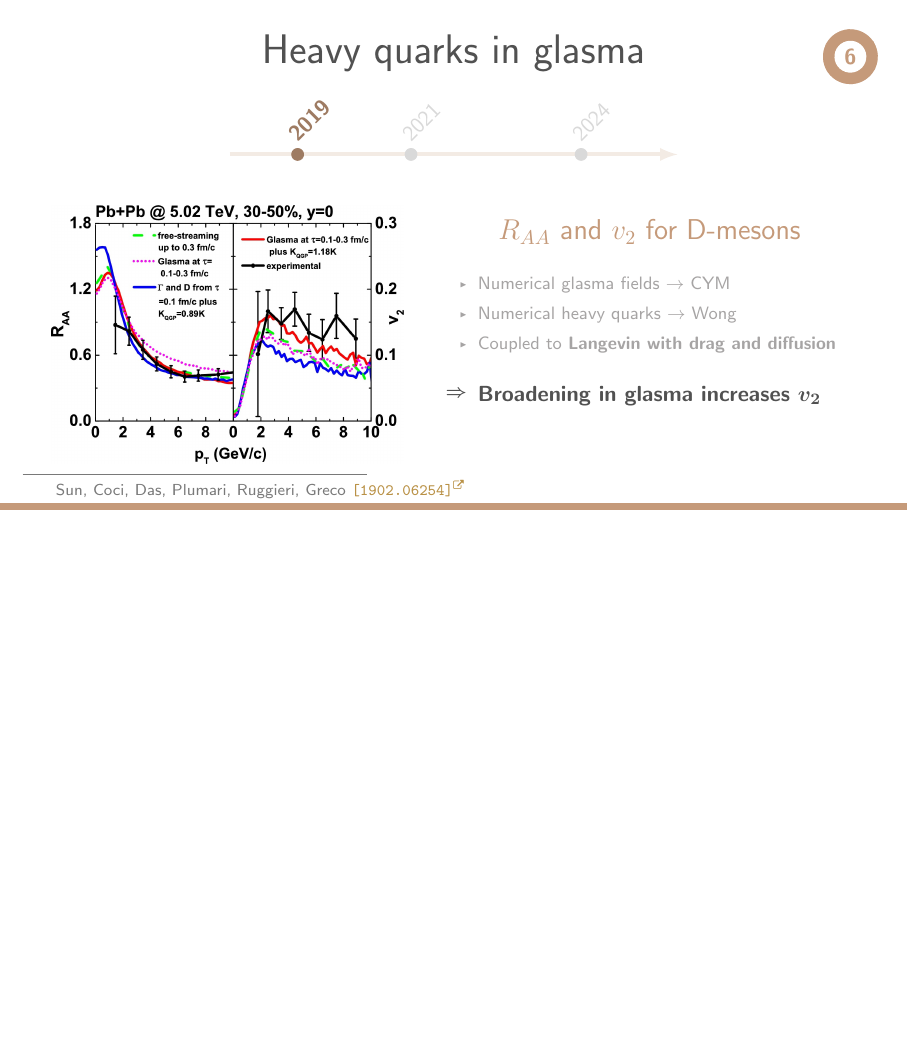
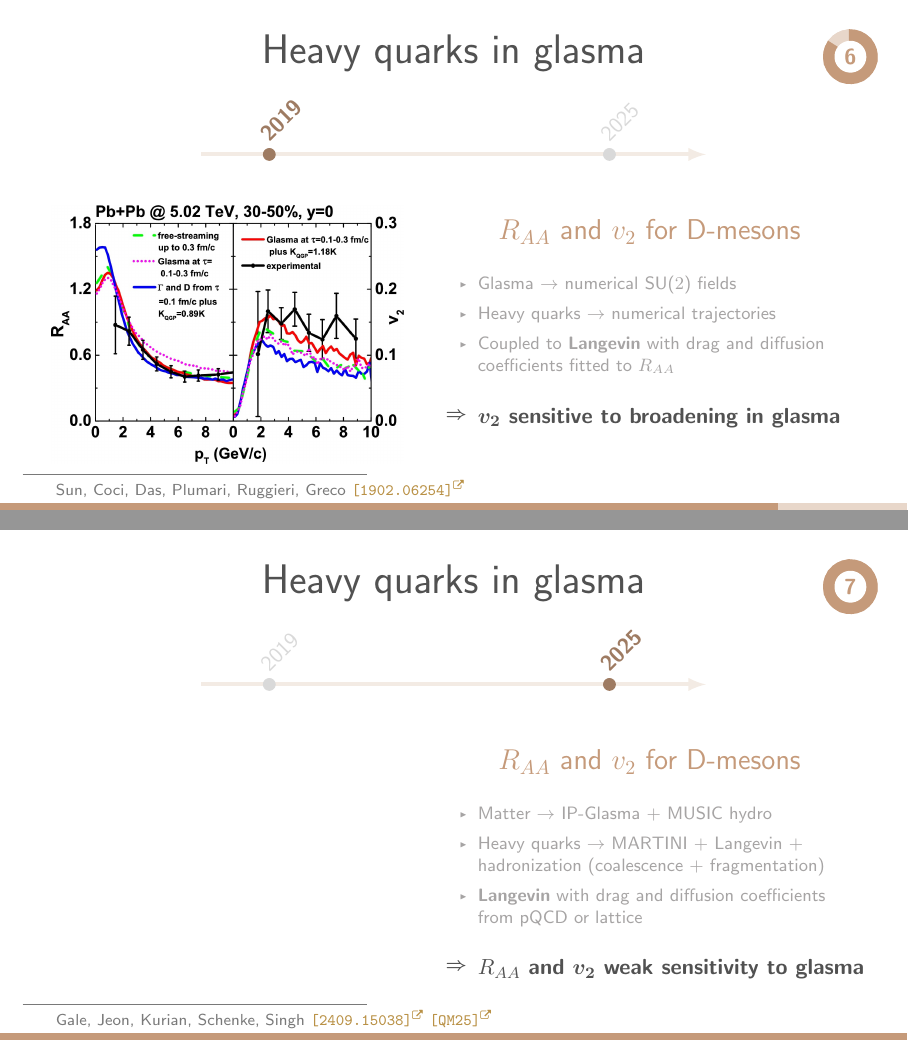
Before and after one commit to avramescudana/is-25, LaTeX slides (slides.tex): page 16 of 17 before the commit and pages 16 and 17 of 18 after it, the two joined at a grey line, the shorter picture padded with empty space. Compiled offline with pdfLaTeX.

Commit message:
Almost done with heavy quarks.

```diff
--- a/slides.tex
+++ b/slides.tex
@@ -3003,8 +3003,8 @@
     \frametitle{Heavy quarks in glasma}
     \begin{center}
         \begin{tikzpicture}[xscale=1]
-            \draw[line width=0.7mm,-latex,isgold!20] (-0.2,0) -- (7.5+0.2,0);
-            \foreach \X [evaluate=\X as \Y using int(\X-2018),count=\Z] in {2021, 2024}
+            \draw[line width=0.7mm,-latex,isgold!20] (-0.2,0) -- (8.5+0.2,0);
+            \foreach \X [evaluate=\X as \Y using int(\X-2018),count=\Z] in {2025}
             {
             \draw[highlight on=<0>] (\Y,0) circle[radius=3pt];
             \node[anchor=south,highlight on=<0>,fill=white,rotate=45,anchor=south
@@ -3038,11 +3038,11 @@
             {\Large\color{isgold} $R_{AA}$ and $v_2$ for D-mesons \\[10pt]}
             \footnotesize
                 \begin{itemize}
-                    \item {\color{lightgray}Numerical glasma fields $\rightarrow$ CYM}
-                    \item {\color{lightgray}Numerical heavy quarks $\rightarrow$ Wong}
-                    \item {\color{lightgray}Coupled to {\bfseries Langevin with drag and diffusion}}\\[15pt]
+                    \item {\color{lightgray}Glasma $\rightarrow$ numerical SU($2$) fields}
+                    \item {\color{lightgray}Heavy quarks $\rightarrow$ numerical trajectories}
+                    \item {\color{lightgray}Coupled to {\bfseries Langevin} with drag and diffusion coefficients fitted to $R_{AA}$}\\[15pt]
                     \setbeamertemplate{itemize item}{\raisebox{0.2em}{\scalebox{1}{${\color{destacado}\boldsymbol{\Rightarrow}}$}}}
-                    \item {\color{destacado}\bfseries\normalsize{Broadening in glasma increases $\boldsymbol{v_2}$}}
+                    \item {\color{destacado}\bfseries\normalsize{$\boldsymbol{v_2}$ sensitive to broadening in glasma}}
                 \end{itemize}
                 % {\footnotesize\color{lightgray}\texttt{Ballistic diffusion of heavy quarks in \\ the early stage of relativistic heavy \\ ion collisions at RHIC and LHC}}
         \end{center}
@@ -3055,5 +3055,61 @@
 %%%%%%%%%%%%%%%%% SLIDE %%%%%%%%%%%%%%%%%
 %%%%%%%%%%%%%%%%%%%%%%%%%%%%%%%%%%%%%%%%%
 
+\begin{frame}[t]
+    \frametitle{Heavy quarks in glasma}
+    \begin{center}
+        \begin{tikzpicture}[xscale=1]
+            \draw[line width=0.7mm,-latex,isgold!20] (-0.2,0) -- (8.5+0.2,0);
+            \foreach \X [evaluate=\X as \Y using int(\X-2018),count=\Z] in {2019}
+            {
+            \draw[highlight on=<0>] (\Y,0) circle[radius=3pt];
+            \node[anchor=south,highlight on=<0>,fill=white,rotate=45,anchor=south
+            west,inner sep=0pt] at (\Y,0.2) {\X};
+            }
+            \foreach \X [evaluate=\X as \Y using int(\X-2018),count=\Z] in {2025}
+            {
+            \draw[highlight on=<\Z>] (\Y,0) circle[radius=3pt];
+            \node[anchor=south,highlight on=<\Z>,fill=white,rotate=45,anchor=south
+            west,inner sep=0pt] at (\Y,0.2) {\bfseries\X};
+            }
+        \end{tikzpicture}
+    \end{center}
+    \vspace{-10pt}
+    \begin{columns}[onlytextwidth,t]
+        \column{.02\textwidth}
+       \column{.43\textwidth}
+    %    \vspace{-13pt}
+       \begin{figure}
+            \centering
+            \captionsetup{justification=centering}
+            % \caption{\texttt{Impact of Glasma on heavy quark \\ observables in AA collisions}}
+            % \vspace{-5pt}
+            % \includegraphics[width=0.95\textwidth]{images/1-s2.0-S0370269319306550-gr003_lrg.jpg}
+        \end{figure}
+        \column{.02\textwidth}
+        \column{.5\textwidth}
+        % \vspace{0.2cm}
+        \begin{center}
+            \setbeamertemplate{itemize item}{\raisebox{0.1em}{\scalebox{0.5}{${\color{lightgray}\blacktriangleright}$}}}
+            {\Large\color{isgold} $R_{AA}$ and $v_2$ for D-mesons \\[10pt]}
+            \footnotesize
+                \begin{itemize}
+                    \item {\color{lightgray}Matter $\rightarrow$ IP-Glasma + MUSIC hydro}
+                    \item {\color{lightgray}Heavy quarks $\rightarrow$ MARTINI + Langevin + hadronization (coalescence + fragmentation)}
+                    \item {\color{lightgray}{\bfseries Langevin} with drag and diffusion coefficients from pQCD or lattice}\\[15pt]
+                    \setbeamertemplate{itemize item}{\raisebox{0.2em}{\scalebox{1}{${\color{destacado}\boldsymbol{\Rightarrow}}$}}}
+                    \item {\color{destacado}\bfseries\normalsize{$R_{AA}$ and $\boldsymbol{v_2}$ weak sensitivity to glasma}}
+                \end{itemize}
+                % {\footnotesize\color{lightgray}\texttt{Ballistic diffusion of heavy quarks in \\ the early stage of relativistic heavy \\ ion collisions at RHIC and LHC}}
+        \end{center}
+        \column{.02\textwidth}
+    \end{columns}
+    \blfootnote{\scriptsize Gale, Jeon, Kurian, Schenke, Singh \href{https://arxiv.org/abs/2409.15038}{{\color{palgold}\texttt{[2409.15038]$^\text{\scalebox{0.9}{\faExternalLink}}$}}} \href{https://indico.cern.ch/event/1334113/contributions/6289847/}{{\color{palgold}\texttt{[QM25]$^\text{\scalebox{0.9}{\faExternalLink}}$}}}}
+\end{frame}
+
+%%%%%%%%%%%%%%%%%%%%%%%%%%%%%%%%%%%%%%%%%
+%%%%%%%%%%%%%%%%% SLIDE %%%%%%%%%%%%%%%%%
+%%%%%%%%%%%%%%%%%%%%%%%%%%%%%%%%%%%%%%%%%
+
 \begin{frame}[plain,noframenumbering]
     \frametitle{}
```
Also changed, not shown: slides.tex (23 more changed lines).
